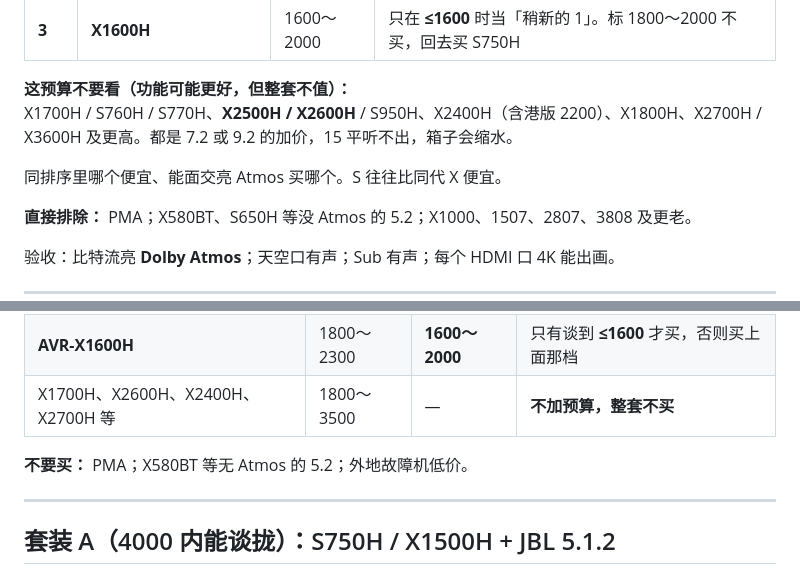
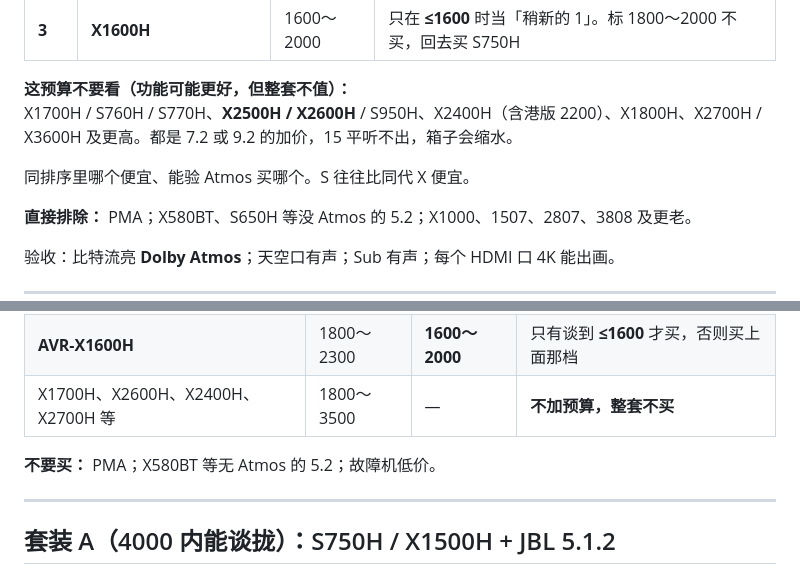
Before and after one commit to yulanzhu/cursorUse, a Markdown page: 15平出租4000套装.md, 2 parts joined by grey strips. Rendered like a GitHub page.

Commit message:
去掉面交/外地措辞，统一全国闲鱼口径
Co-authored-by: 于海明 <534172251@qq.com>

```diff
--- a/15平出租4000套装.md
+++ b/15平出租4000套装.md
@@ -19,7 +19,7 @@
 **这预算不要看（功能可能更好，但整套不值）：**
 X1700H / S760H / S770H、**X2500H / X2600H** / S950H、X2400H（含港版 2200）、X1800H、X2700H / X3600H 及更高。都是 7.2 或 9.2 的加价，15 平听不出，箱子会缩水。
 
-同排序里哪个便宜、能面交亮 Atmos 买哪个。S 往往比同代 X 便宜。
+同排序里哪个便宜、能验 Atmos 买哪个。S 往往比同代 X 便宜。
 
 **直接排除：** PMA；X580BT、S650H 等没 Atmos 的 5.2；X1000、1507、2807、3808 及更老。
 
@@ -37,7 +37,7 @@ X1700H / S760H / S770H、**X2500H / X2600H** / S950H、X2400H（含港版 2200
 | **AVR-X1600H** | 1800～2300 | **1600～2000** | 只有谈到 **≤1600** 才买，否则买上面那档 |
 | X1700H、X2600H、X2400H、X2700H 等 | 1800～3500 | — | **不加预算，整套不买** |
 
-**不要买：** PMA；X580BT 等无 Atmos 的 5.2；外地故障机低价。
+**不要买：** PMA；X580BT 等无 Atmos 的 5.2；故障机低价。
 
 ---
 
```
